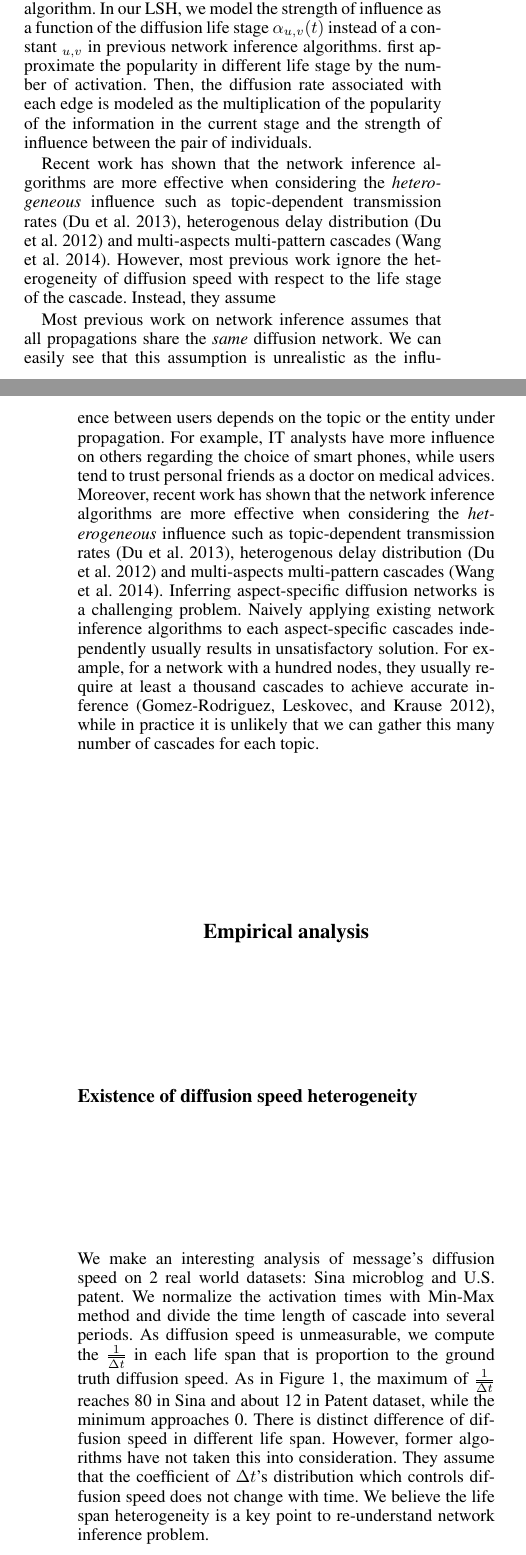
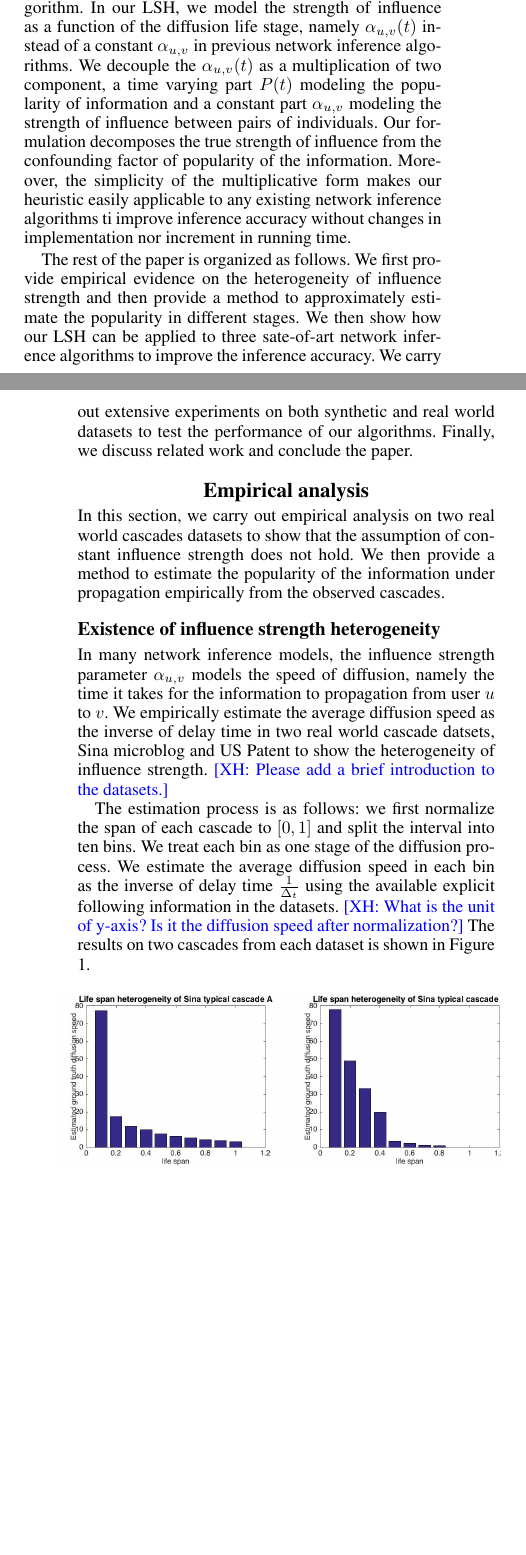
Before and after one commit to zhaotong2015/LSH_Draft, a LaTeX paper (LSH.tex, which reads empirical_analysis.tex, introduction.tex): two parts of the columns of pages 1 and 2 of 7, joined at a grey line, cut so that both start at the same text, the shorter picture padded with empty space. The pictures show the PDF file LSH.pdf that the author committed with the source.

Commit message:
init draft for intro and emipircal

```diff
--- a/empirical_analysis.tex
+++ b/empirical_analysis.tex
@@ -1,6 +1,9 @@
-\subsection{Existence of diffusion speed heterogeneity}
-We make an interesting analysis of message's diffusion speed on 2 real world datasets: Sina microblog and U.S. patent. We normalize the activation times with Min-Max method and divide the time length of cascade into several periods.
-As diffusion speed is unmeasurable, we compute the $\frac{1}{\overline{\Delta t}}$ in each life span that is proportion to the ground truth diffusion speed. As in Figure \ref{fig:PatentHetero}, the maximum of $\frac{1}{\overline{\Delta t}}$ reaches 80 in Sina and about 12 in Patent dataset, while the minimum approaches 0. There is distinct difference of diffusion speed in different life span. However, former algorithms have not taken this into consideration. They assume that the coefficient of $\Delta t$'s distribution which controls diffusion speed does not change with time. We believe the life span heterogeneity is a key point to re-understand network inference problem.
+In this section, we carry out empirical analysis on two real world cascades datasets to show that the assumption of constant influence strength does not hold. We then provide a method to estimate the popularity of the information under propagation empirically from the observed cascades.
+
+\subsection{Existence of influence strength heterogeneity}
+In many network inference models, the influence strength parameter $\alpha_{u,v}$ models the speed of diffusion, namely the time it takes for the information to propagation from user $u$ to $v$.  We empirically estimate the average diffusion speed as the inverse of delay time in two real world cascade datsets, Sina microblog and US Patent to show the heterogeneity of influence strength. \xhcomment{Please add a brief introduction to the datasets.}
+
+The estimation process is as follows: we first normalize the span of each cascade to $[0,1]$ and split the interval into ten bins. We treat each bin as one stage of the diffusion process. We estimate the average diffusion speed in each bin as the inverse of delay time $\frac{1}{\Delta_t}$ using the available explicit following information in the datasets. \xhcomment{What is the unit of y-axis? Is it the diffusion speed after normalization?} The results on two cascades from each dataset is shown in Figure \ref{fig:PatentHetero}.
 \begin{figure}[H]
 \subfigure[Cascades of Sina Microblog dataset]{\centerline{
 \includegraphics[width=0.55\linewidth]{figures/SinaA.jpg}
@@ -17 +24,0 @@ We aim to make use of diffusion speed information in network inference algorithm
-S_p(t_j)=(I^{t_j+lag}-I^{t_j-lag})/I^T
@@ -20,0 +30 @@ $t_j$ is the target time stamp. $lag$ is half the length of sliding window aroun
+\DS^c(t) = (I^c(t+\frac{L}{2}) - I^c(t-\frac{L}{2})) / I^c(1).
--- a/introduction.tex
+++ b/introduction.tex
@@ -13,9 +13,7 @@ Most previous work on network inference assume that the strength of influence $\
 Ignoring the heterogeneity of influence strength in different stages can lead to unsatisfactory solution of the Network Inference problem. Assume that we observe user $v$ posts the same contents immediately after $u$. Existing Network Inference algorithm will treat it as a strong evidence that user $u$ has strong influence on $v$. However, it is also possible that $v$ reposes fast simply because the story is very popular and any of her friends' post will lead to similar rapid response. On the other hand, if the above scenario occurs when the story is not no longer popular, $v$'s rapid response to $u$'s post can be safely treated as strong evidence that $u$ is very influential on $v$. The confusion between strong influence between friends and the popularity of the story leads to the failure in this scenario.
 
 
-In this work, we propose to incorporate the heterogeneity of influence strength in different life stage of diffusion process to improve the accuracy of network inference. We design a heuristic referred to as \emph{Life Stage Heuristics} (LSH) that can be easily applied to any existing network inference algorithm. In our LSH, we model the strength of influence as a function of the diffusion life stage $\alpha_{u,v}(t)$ instead of a constant $\alpah_{u,v}$ in previous network inference algorithms.  first approximate the popularity in different life stage by the number of activation. Then, the diffusion rate associated with each edge is  modeled as the multiplication of the popularity of the information in the current stage and the strength of influence between the pair of individuals.
-
-Recent work has shown that the network inference algorithms are more effective when considering the \emph{heterogeneous} influence such as topic-dependent transmission rates~\cite{Du:Song:Woo:Zha:topicCascade}, heterogenous delay distribution~\cite{Du:Song:Song:Alex:HeterogeneousInf} and multi-aspects multi-pattern cascades~\cite{Wang:Hu:Philip:Li:multiAspect}. However, most previous work ignore the heterogeneity of diffusion speed with respect to the life stage of the cascade. Instead, they assume
+In this work, we incorporate the heterogeneity of influence strength in different life stage of diffusion process to improve the accuracy of network inference. We design a heuristic referred to as the \emph{Life Stage Heuristics} (LSH) that can be easily applied to any existing network inference algorithm. In our LSH, we model the strength of influence as a function of the diffusion life stage, namely $\IS_{u,v}(t)$ instead of a constant $\IS_{u,v}$ in previous network inference algorithms. We decouple the $\IS_{u,v}(t)$ as a multiplication of two component, a time varying part $\DS(t)$ modeling the popularity of information and a constant part $\IS_{u,v}$ modeling the strength of influence between pairs of individuals. Our formulation decomposes the true strength of influence from the confounding factor of popularity of the information. Moreover, the simplicity of the multiplicative form makes our heuristic easily applicable to any existing network inference algorithms ti improve inference accuracy without changes in implementation nor increment in running time.
 
 
-Most previous work on network inference assumes that all propagations share the \emph{same} diffusion network. We can easily see that this assumption is unrealistic as the influence between users depends on the topic or the entity under propagation. For example, IT analysts have more influence on others regarding the choice of smart phones, while users tend to trust personal friends as a doctor on medical advices. Moreover, recent work has shown that the network inference algorithms are more effective when considering the \emph{heterogeneous} influence such as topic-dependent transmission rates~\cite{Du:Song:Woo:Zha:topicCascade}, heterogenous delay distribution~\cite{Du:Song:Song:Alex:HeterogeneousInf} and multi-aspects multi-pattern cascades~\cite{Wang:Hu:Philip:Li:multiAspect}. Inferring aspect-specific diffusion networks is a challenging problem.  Naively applying existing network inference algorithms to each aspect-specific cascades independently usually results in unsatisfactory solution. For example, for a network with a hundred nodes, they usually require at least a thousand cascades to achieve accurate inference~\cite{gomez-rodriguez:leskovec:krause:inferring}, while in practice it is unlikely that we can gather this many number of cascades for each topic.
+The rest of the paper is organized as follows. We first provide empirical evidence on the heterogeneity of influence strength and then provide a method to approximately estimate the popularity in different stages. We then show how our LSH can be applied to three sate-of-art network inference algorithms to improve the inference accuracy. We carry out extensive experiments on both synthetic and real world datasets to test the performance of our algorithms. Finally, we discuss related work and conclude the paper.
```
Also changed, not shown: LSH.tex (+18 -0 lines), LSH.pdf, empirical_analysis.tex (29 more changed lines), introduction.tex (4 more changed lines).
